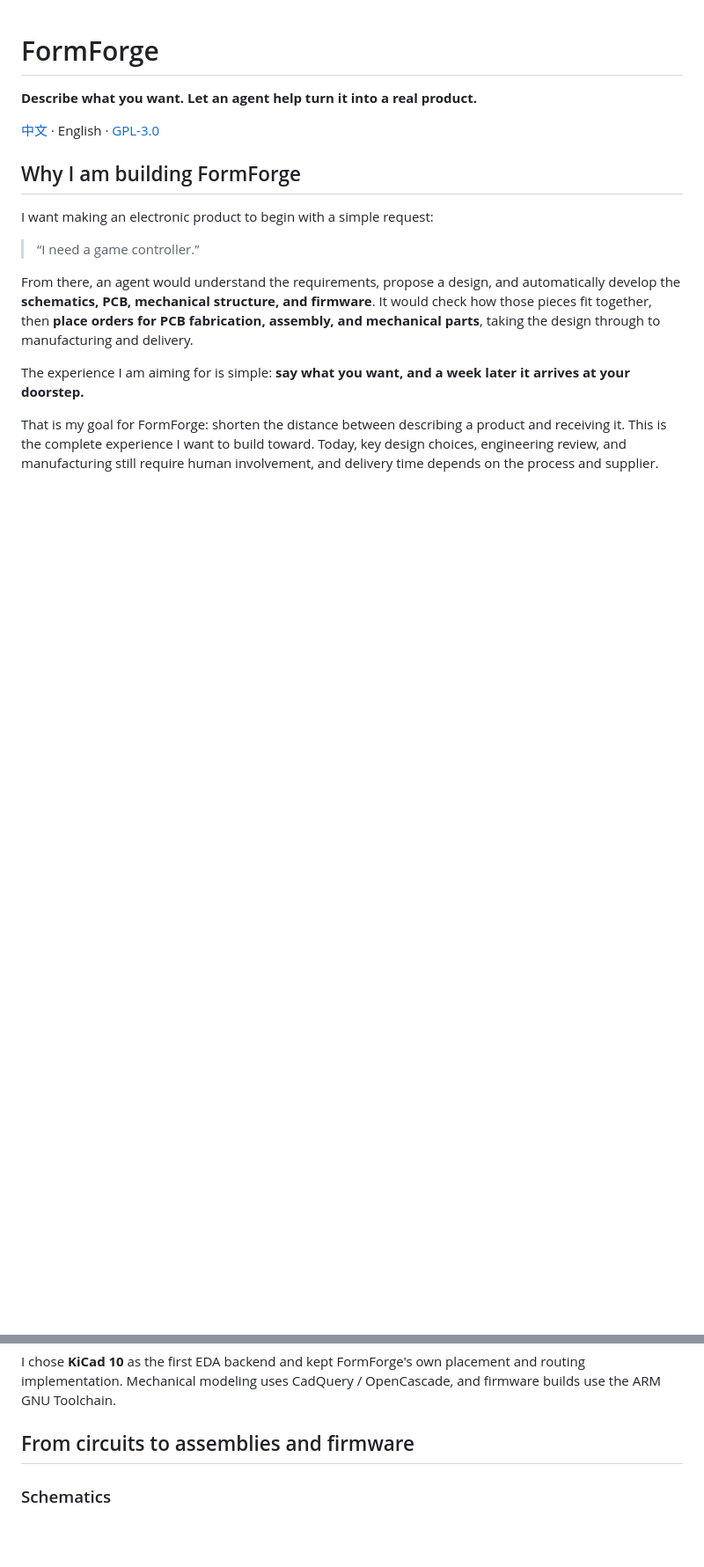
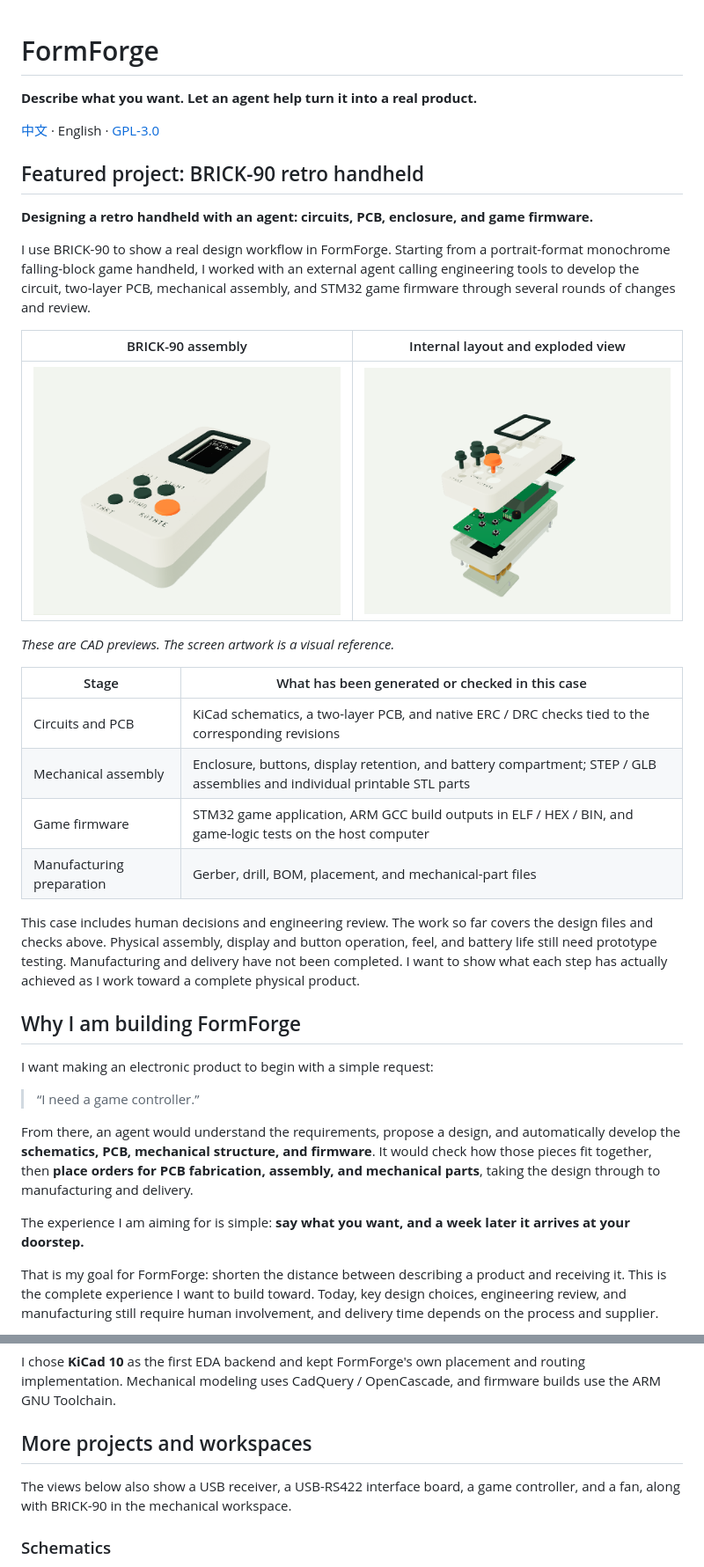
Before and after one commit to chenmao1002/FormForge-Source, a Markdown page: README.en.md, 2 parts joined by grey strips. Shown at 88% size. GitHub-like rendering; pictures changed too: docs/images/brick90-assembled.png (added), docs/images/brick90-exploded.png (added); blank space fills up the shorter version.

Commit message:
Feature BRICK-90 handheld in bilingual project introduction

```diff
--- a/README.en.md
+++ b/README.en.md
@@ -3,6 +3,27 @@
 **Describe what you want. Let an agent help turn it into a real product.**
 
 [中文](README.md) · English · [GPL-3.0](LICENSE)
+
+## Featured project: BRICK-90 retro handheld
+
+**Designing a retro handheld with an agent: circuits, PCB, enclosure, and game firmware.**
+
+I use BRICK-90 to show a real design workflow in FormForge. Starting from a portrait-format monochrome falling-block game handheld, I worked with an external agent calling engineering tools to develop the circuit, two-layer PCB, mechanical assembly, and STM32 game firmware through several rounds of changes and review.
+
+| BRICK-90 assembly | Internal layout and exploded view |
+| --- | --- |
+| ![BRICK-90 CAD assembly showing the enclosure, display, and controls](docs/images/brick90-assembled.png) | ![BRICK-90 exploded view showing the enclosure, display, buttons, PCBA, and battery compartment](docs/images/brick90-exploded.png) |
+
+*These are CAD previews. The screen artwork is a visual reference.*
+
+| Stage | What has been generated or checked in this case |
+| --- | --- |
+| Circuits and PCB | KiCad schematics, a two-layer PCB, and native ERC / DRC checks tied to the corresponding revisions |
+| Mechanical assembly | Enclosure, buttons, display retention, and battery compartment; STEP / GLB assemblies and individual printable STL parts |
+| Game firmware | STM32 game application, ARM GCC build outputs in ELF / HEX / BIN, and game-logic tests on the host computer |
+| Manufacturing preparation | Gerber, drill, BOM, placement, and mechanical-part files |
+
+This case includes human decisions and engineering review. The work so far covers the design files and checks above. Physical assembly, display and button operation, feel, and battery life still need prototype testing. Manufacturing and delivery have not been completed. I want to show what each step has actually achieved as I work toward a complete physical product.
 
 ## Why I am building FormForge
 
@@ -40,7 +55,9 @@ I want FormForge to help people turn ideas into physical products and give hardw
 
 I chose **KiCad 10** as the first EDA backend and kept FormForge's own placement and routing implementation. Mechanical modeling uses CadQuery / OpenCascade, and firmware builds use the ARM GNU Toolchain.
 
-## From circuits to assemblies and firmware
+## More projects and workspaces
+
+The views below also show a USB receiver, a USB-RS422 interface board, a game controller, and a fan, along with BRICK-90 in the mechanical workspace.
 
 ### Schematics
 
```
Also changed, not shown: other parts of README.en.md (+5 -7 lines), README.md (+29 -8 lines), 1 other file.
